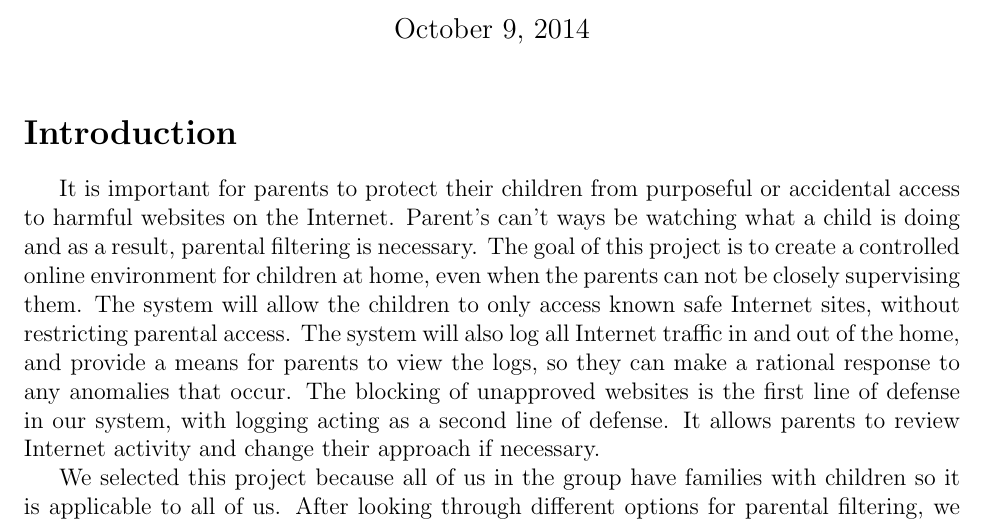
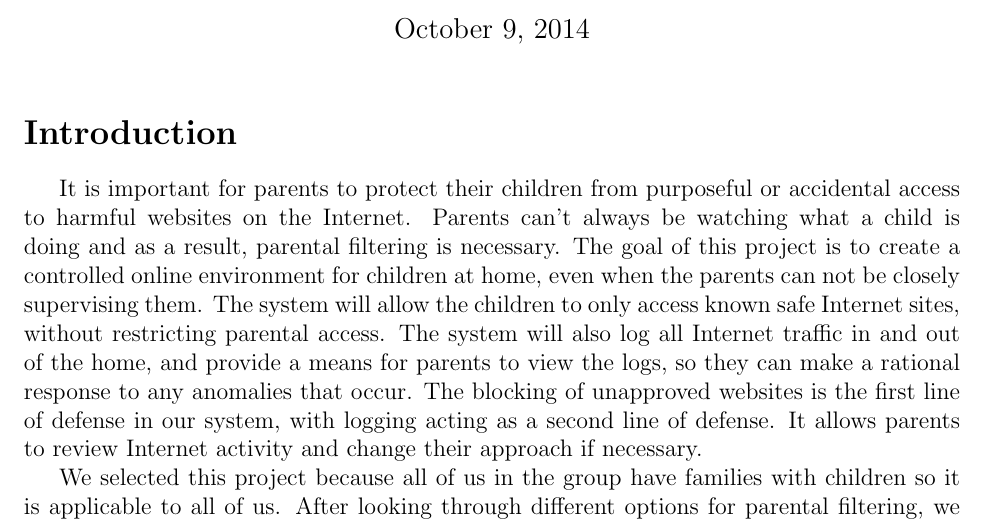
Before and after one commit to cschreiner/kindsicher, a LaTeX document (proposal/proposal.tex): part of page 1 of 3, cut so that both start at the same text. Compiled offline with pdfLaTeX.

Commit message:
fixed typos

```diff
--- a/proposal/proposal.tex
+++ b/proposal/proposal.tex
@@ -43,7 +43,7 @@
 
 \section*{Introduction}
 It is important for parents to protect their children from purposeful or
-accidental access to harmful websites on the Internet. Parent's can't ways be
+accidental access to harmful websites on the Internet. Parents can't always be
 watching what a child is doing and as a result, parental filtering is
 necessary. The goal of this project is to create a controlled online
 environment for children at home, even when the parents can not be closely
```
